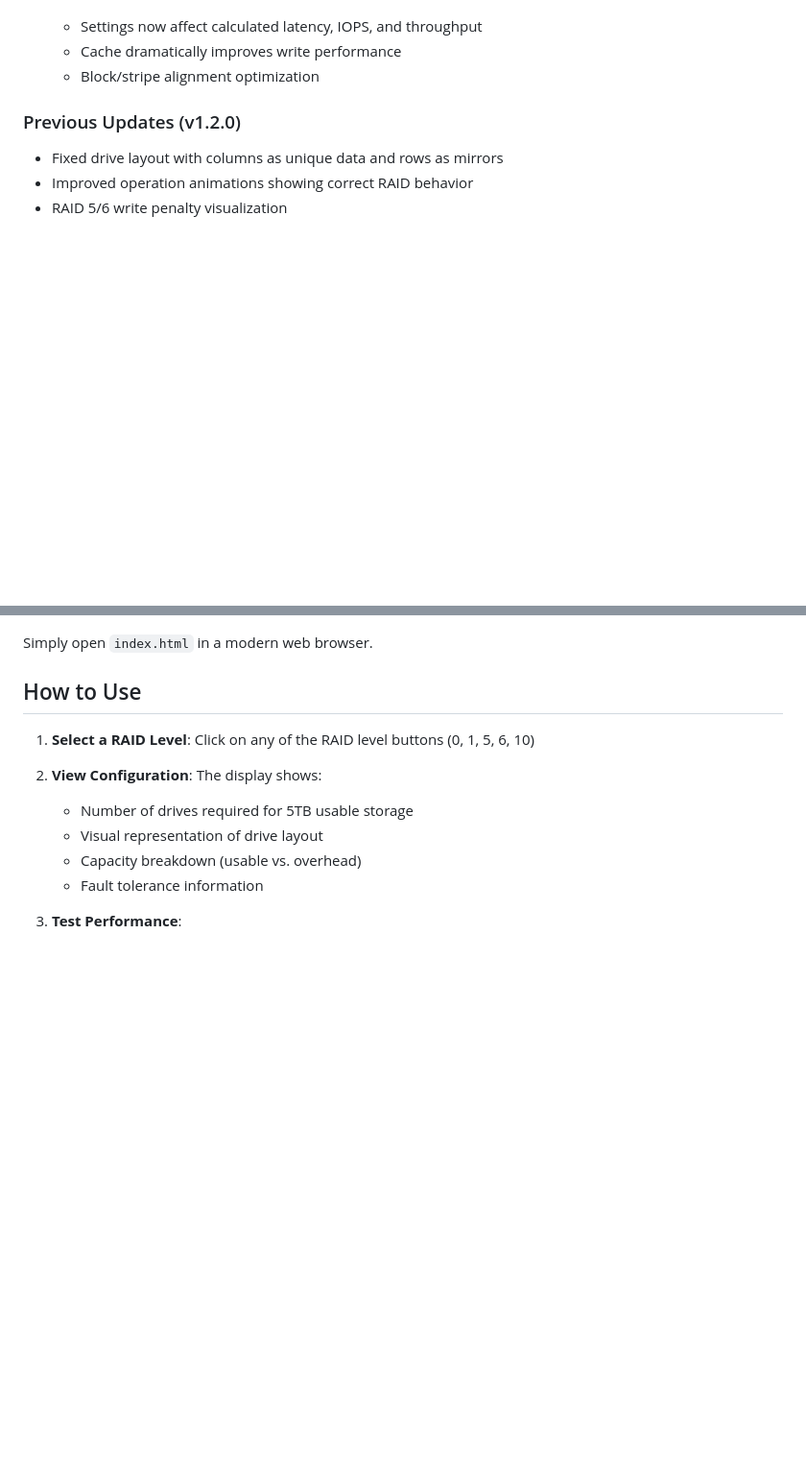
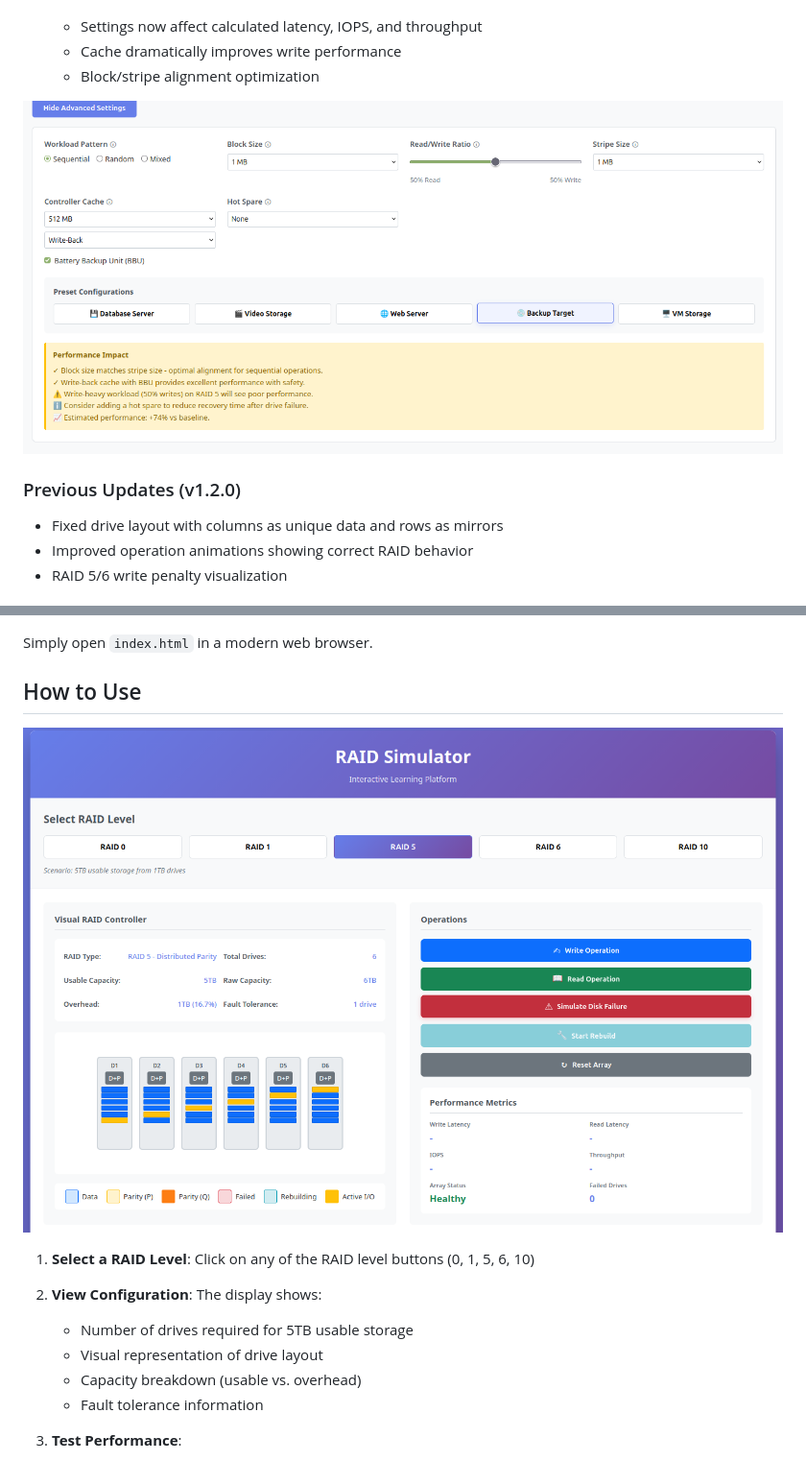
Before and after one commit to dabiged/RAID_sim, a Markdown page: README.md, 2 parts joined by grey strips. Shown at 96% size. Rendered like a GitHub page; pictures changed too: advanced.png (added), basic.png (added); blank space fills up the shorter version.

Commit message:
add Pics

```diff
--- a/README.md
+++ b/README.md
@@ -29,6 +29,8 @@ An interactive web-based simulator for learning RAID (Redundant Array of Indepen
   - Settings now affect calculated latency, IOPS, and throughput
   - Cache dramatically improves write performance
   - Block/stripe alignment optimization
+
+![Advanced UI](advanced.png "Advanced settings")
 
 ### Previous Updates (v1.2.0)
 - Fixed drive layout with columns as unique data and rows as mirrors
@@ -76,6 +78,8 @@ An interactive web-based simulator for learning RAID (Redundant Array of Indepen
 Simply open `index.html` in a modern web browser.
 
 ## How to Use
+
+![Basic UI](basic.png "Basic Operations")
 
 1. **Select a RAID Level**: Click on any of the RAID level buttons (0, 1, 5, 6, 10)
 
```
